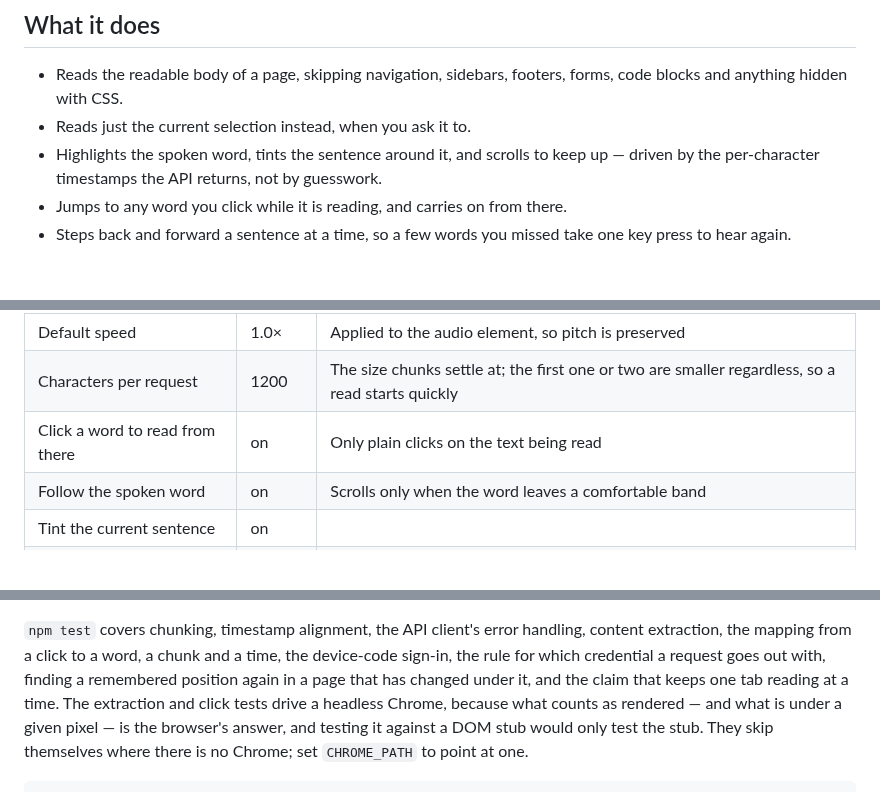
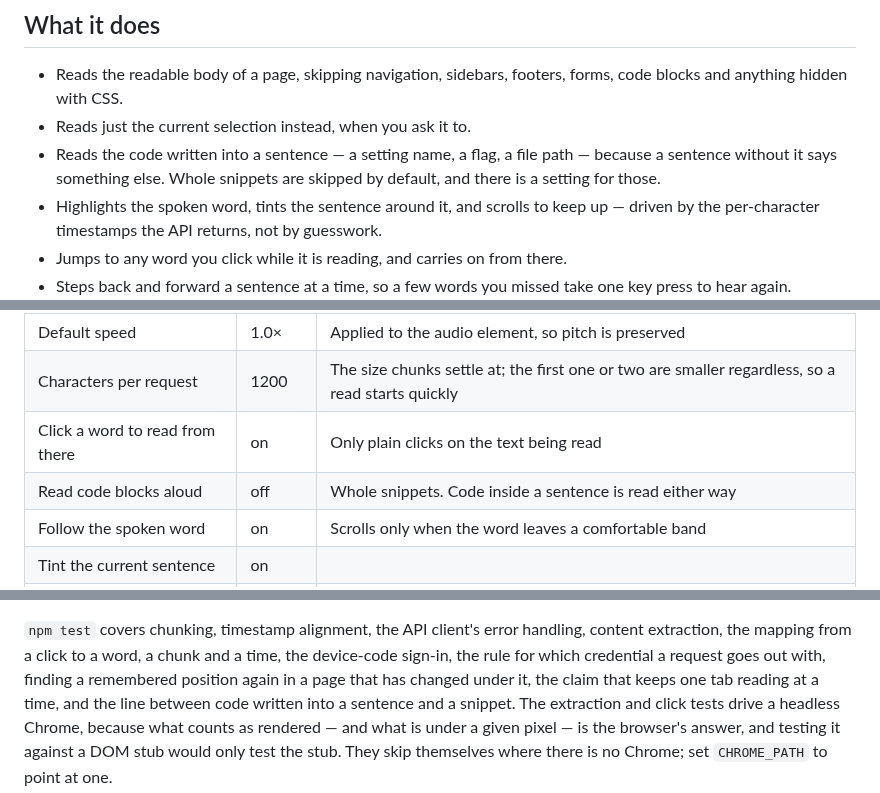
Before and after one commit to guyberger/grok-read-aloud, a Markdown page: README.md, 3 parts joined by grey strips. Drawn GitHub-style; blank space fills up the shorter version.

```diff
--- a/README.md
+++ b/README.md
@@ -15,6 +15,9 @@ dependencies — just the files in `src/` and a ~40-line copy script.
 - Reads the readable body of a page, skipping navigation, sidebars, footers,
   forms, code blocks and anything hidden with CSS.
 - Reads just the current selection instead, when you ask it to.
+- Reads the code written into a sentence — a setting name, a flag, a file path
+  — because a sentence without it says something else. Whole snippets are
+  skipped by default, and there is a setting for those.
 - Highlights the spoken word, tints the sentence around it, and scrolls to keep
   up — driven by the per-character timestamps the API returns, not by guesswork.
 - Jumps to any word you click while it is reading, and carries on from there.
@@ -299,6 +302,7 @@ that requests the broader permission; **Revoke** takes it back.
 | Default speed | 1.0× | Applied to the audio element, so pitch is preserved |
 | Characters per request | 1200 | The size chunks settle at; the first one or two are smaller regardless, so a read starts quickly |
 | Click a word to read from there | on | Only plain clicks on the text being read |
+| Read code blocks aloud | off | Whole snippets. Code inside a sentence is read either way |
 | Follow the spoken word | on | Scrolls only when the word leaves a comfortable band |
 | Tint the current sentence | on | |
 | Highlight colour | amber | Text colour adapts for contrast automatically |
@@ -424,7 +440,8 @@ instead of failing for want of a lockfile.
 handling, content extraction, the mapping from a click to a word, a chunk and a
 time, the device-code sign-in, the rule for which credential a request goes
 out with, finding a remembered position again in a page that has changed under
-it, and the claim that keeps one tab reading at a time. The extraction and click tests drive a headless Chrome, because
+it, the claim that keeps one tab reading at a time, and the line between code
+written into a sentence and a snippet. The extraction and click tests drive a headless Chrome, because
 what counts as rendered — and what is under a given pixel — is the browser's
 answer, and testing it against a DOM stub would only test the stub. They skip
 themselves where there is no Chrome; set `CHROME_PATH` to point at one.
```
Also changed, not shown: other parts of README.md (+60 -3 lines), docs/code-in-a-page.png (added), 8 other files.
